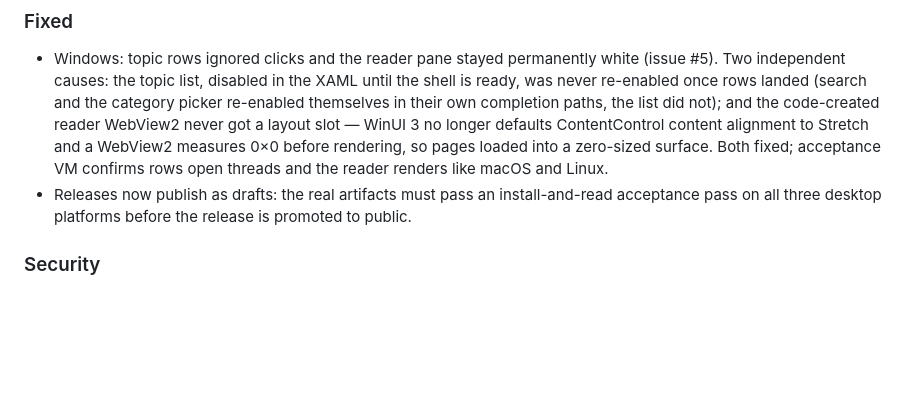
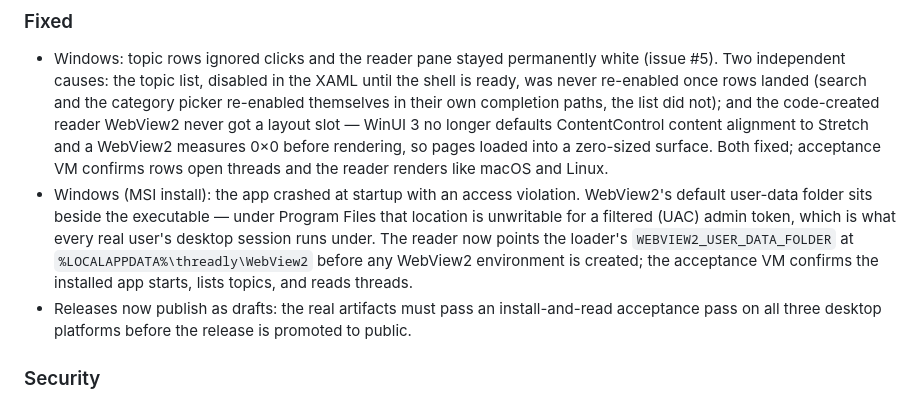
Before and after one commit to turinglambdaai/threadly, a Markdown page: CHANGELOG.md, the part around the change. Rendered like a GitHub page; blank space fills up the shorter version.

Commit message:
release: 0.14.0 changelog gains the WebView2 user-data folder fix

```diff
--- a/CHANGELOG.md
+++ b/CHANGELOG.md
@@ -48,6 +48,14 @@ and macOS virtual machines, reading live forum data end to end.
   WebView2 measures 0×0 before rendering, so pages loaded into a
   zero-sized surface. Both fixed; acceptance VM confirms rows open
   threads and the reader renders like macOS and Linux.
+- Windows (MSI install): the app crashed at startup with an access
+  violation. WebView2's default user-data folder sits beside the
+  executable — under Program Files that location is unwritable for a
+  filtered (UAC) admin token, which is what every real user's desktop
+  session runs under. The reader now points the loader's
+  `WEBVIEW2_USER_DATA_FOLDER` at `%LOCALAPPDATA%\threadly\WebView2`
+  before any WebView2 environment is created; the acceptance VM
+  confirms the installed app starts, lists topics, and reads threads.
 - Releases now publish as drafts: the real artifacts must pass an
   install-and-read acceptance pass on all three desktop platforms
   before the release is promoted to public.
```
